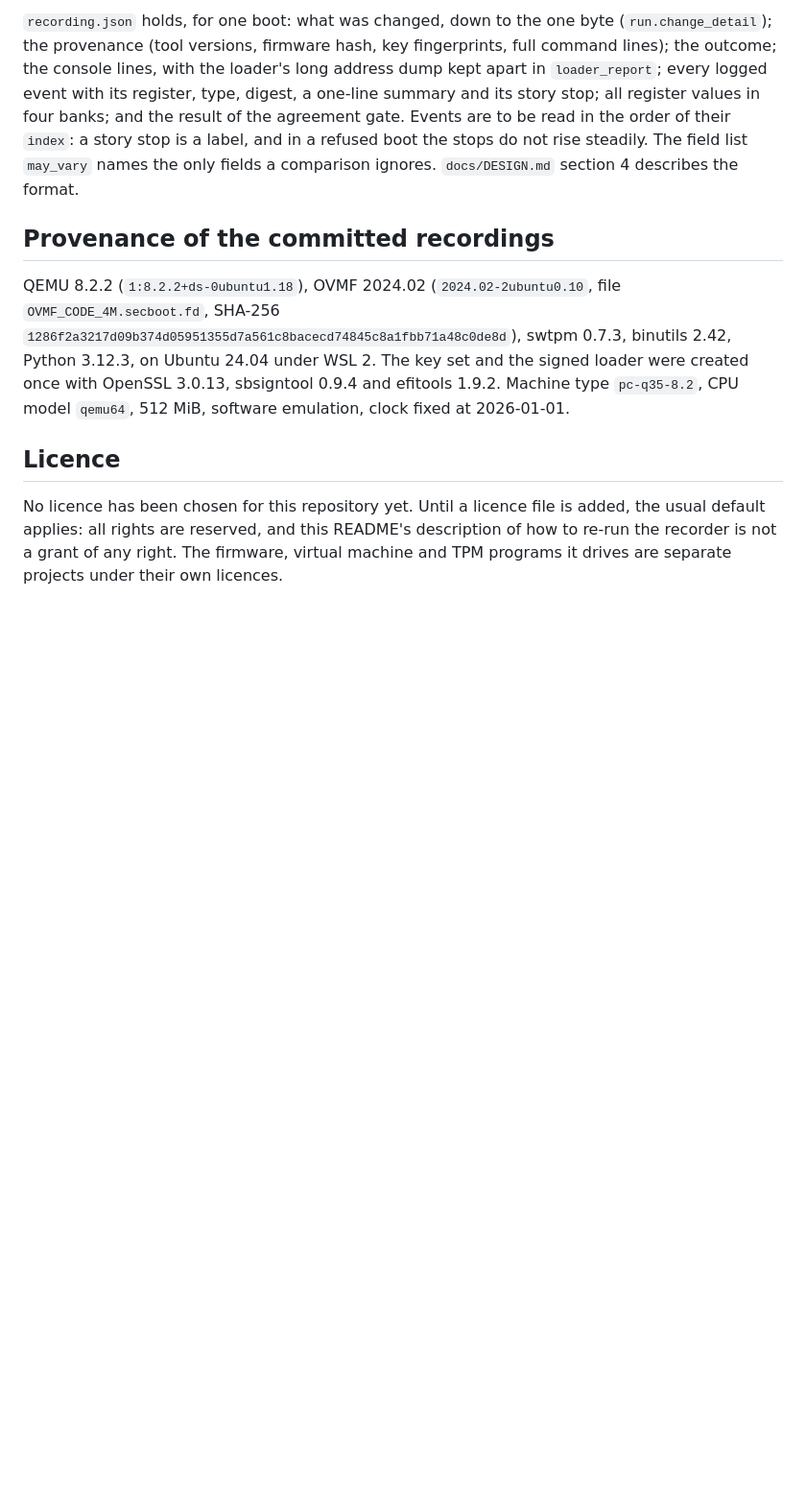
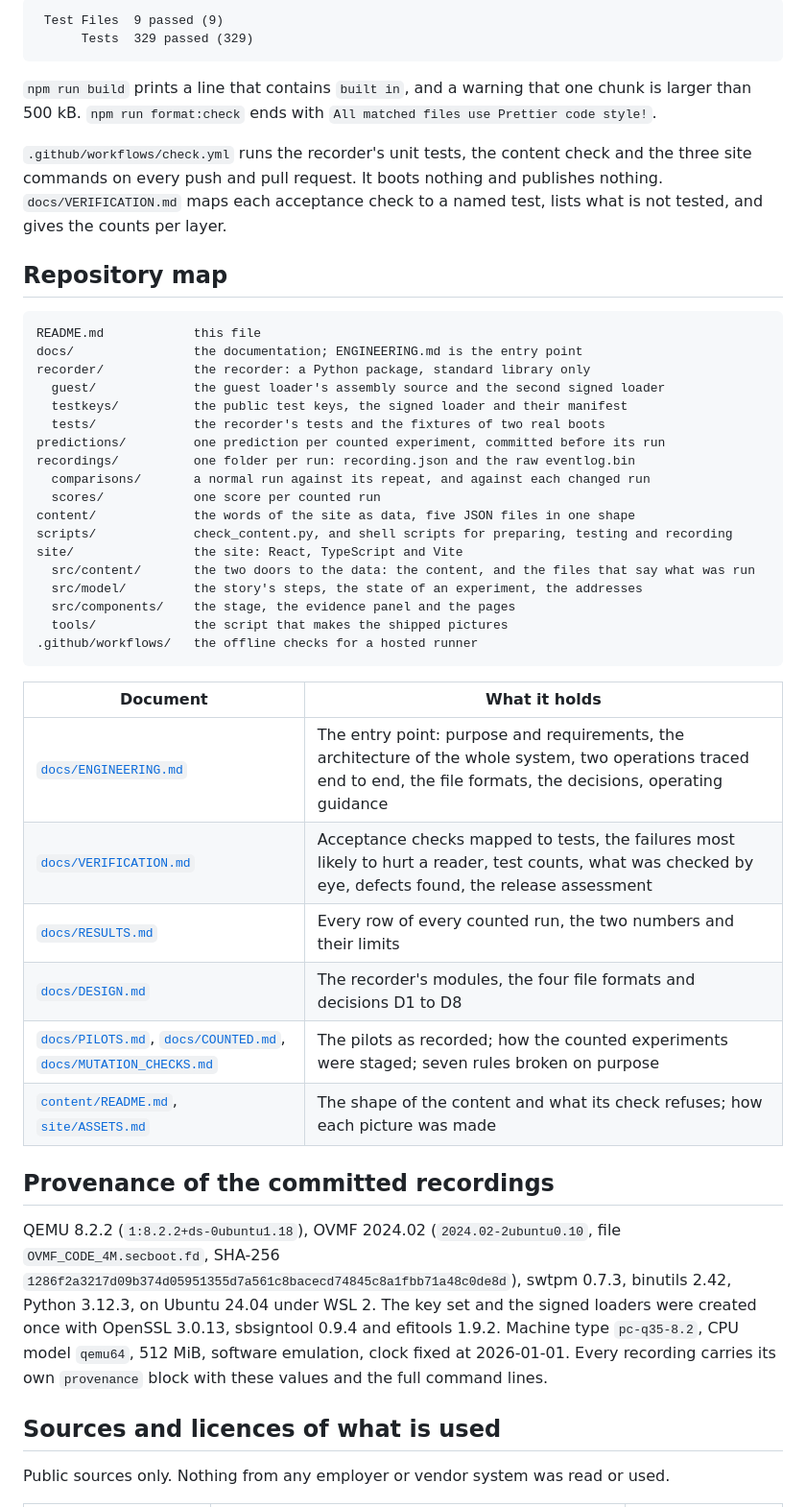
Before and after one commit to lejie710/lux, a Markdown page: README.md, the part around one of its changes. Shown at 96% size. Drawn GitHub-style; blank space fills up the shorter version.

````diff
--- a/README.md
+++ b/README.md
@@ -299,11 +305,50 @@ It fails if a claim has no basis, a UEFI basis has no full citation, an evidence
 
-`recording.json` holds, for one boot: what was changed, down to the one byte (`run.change_detail`); the provenance (tool versions, firmware hash, key fingerprints, full command lines); the outcome; the console lines, with the loader's long address dump kept apart in `loader_report`; every logged event with its register, type, digest, a one-line summary and its story stop; all register values in four banks; and the result of the agreement gate. Events are to be read in the order of their `index`: a story stop is a label, and in a refused boot the stops do not rise steadily. The field list `may_vary` names the only fields a comparison ignores. `docs/DESIGN.md` section 4 describes the format.
+```
+ Test Files  9 passed (9)
+      Tests  329 passed (329)
+```
+
+`npm run build` prints a line that contains `built in`, and a warning that one chunk is larger than 500 kB. `npm run format:check` ends with `All matched files use Prettier code style!`.
+
+`.github/workflows/check.yml` runs the recorder's unit tests, the content check and the three site commands on every push and pull request. It boots nothing and publishes nothing. `docs/VERIFICATION.md` maps each acceptance check to a named test, lists what is not tested, and gives the counts per layer.
+
+## Repository map
+
+```
+README.md            this file
+docs/                the documentation; ENGINEERING.md is the entry point
+recorder/            the recorder: a Python package, standard library only
+  guest/             the guest loader's assembly source and the second signed loader
+  testkeys/          the public test keys, the signed loader and their manifest
+  tests/             the recorder's tests and the fixtures of two real boots
+predictions/         one prediction per counted experiment, committed before its run
+recordings/          one folder per run: recording.json and the raw eventlog.bin
+  comparisons/       a normal run against its repeat, and against each changed run
+  scores/            one score per counted run
+content/             the words of the site as data, five JSON files in one shape
+scripts/             check_content.py, and shell scripts for preparing, testing and recording
+site/                the site: React, TypeScript and Vite
+  src/content/       the two doors to the data: the content, and the files that say what was run
+  src/model/         the story's steps, the state of an experiment, the addresses
+  src/components/    the stage, the evidence panel and the pages
+  tools/             the script that makes the shipped pictures
+.github/workflows/   the offline checks for a hosted runner
+```
+
+| Document | What it holds |
+|---|---|
+| [`docs/ENGINEERING.md`](docs/ENGINEERING.md) | The entry point: purpose and requirements, the architecture of the whole system, two operations traced end to end, the file formats, the decisions, operating guidance |
+| [`docs/VERIFICATION.md`](docs/VERIFICATION.md) | Acceptance checks mapped to tests, the failures most likely to hurt a reader, test counts, what was checked by eye, defects found, the release assessment |
+| [`docs/RESULTS.md`](docs/RESULTS.md) | Every row of every counted run, the two numbers and their limits |
+| [`docs/DESIGN.md`](docs/DESIGN.md) | The recorder's modules, the four file formats and decisions D1 to D8 |
+| [`docs/PILOTS.md`](docs/PILOTS.md), [`docs/COUNTED.md`](docs/COUNTED.md), [`docs/MUTATION_CHECKS.md`](docs/MUTATION_CHECKS.md) | The pilots as recorded; how the counted experiments were staged; seven rules broken on purpose |
+| [`content/README.md`](content/README.md), [`site/ASSETS.md`](site/ASSETS.md) | The shape of the content and what its check refuses; how each picture was made |
 
 ## Provenance of the committed recordings
 
-QEMU 8.2.2 (`1:8.2.2+ds-0ubuntu1.18`), OVMF 2024.02 (`2024.02-2ubuntu0.10`, file `OVMF_CODE_4M.secboot.fd`, SHA-256 `1286f2a3217d09b374d05951355d7a561c8bacecd74845c8a1fbb71a48c0de8d`), swtpm 0.7.3, binutils 2.42, Python 3.12.3, on Ubuntu 24.04 under WSL 2. The key set and the signed loader were created once with OpenSSL 3.0.13, sbsigntool 0.9.4 and efitools 1.9.2. Machine type `pc-q35-8.2`, CPU model `qemu64`, 512 MiB, software emulation, clock fixed at 2026-01-01.
+QEMU 8.2.2 (`1:8.2.2+ds-0ubuntu1.18`), OVMF 2024.02 (`2024.02-2ubuntu0.10`, file `OVMF_CODE_4M.secboot.fd`, SHA-256 `1286f2a3217d09b374d05951355d7a561c8bacecd74845c8a1fbb71a48c0de8d`), swtpm 0.7.3, binutils 2.42, Python 3.12.3, on Ubuntu 24.04 under WSL 2. The key set and the signed loaders were created once with OpenSSL 3.0.13, sbsigntool 0.9.4 and efitools 1.9.2. Machine type `pc-q35-8.2`, CPU model `qemu64`, 512 MiB, software emulation, clock fixed at 2026-01-01. Every recording carries its own `provenance` block with these values and the full command lines.
 
-## Licence
+## Sources and licences of what is used
 
-No licence has been chosen for this repository yet. Until a licence file is added, the usual default applies: all rights are reserved, and this README's description of how to re-run the recorder is not a grant of any right. The firmware, virtual machine and TPM programs it drives are separate projects under their own licences.
+Public sources only. Nothing from any employer or vendor system was read or used.
 
````
Also changed, not shown: other parts of README.md (+181 -155 lines), docs/images/experiment.png (added), docs/images/opening.png (added), docs/images/stop-6.png (added).
